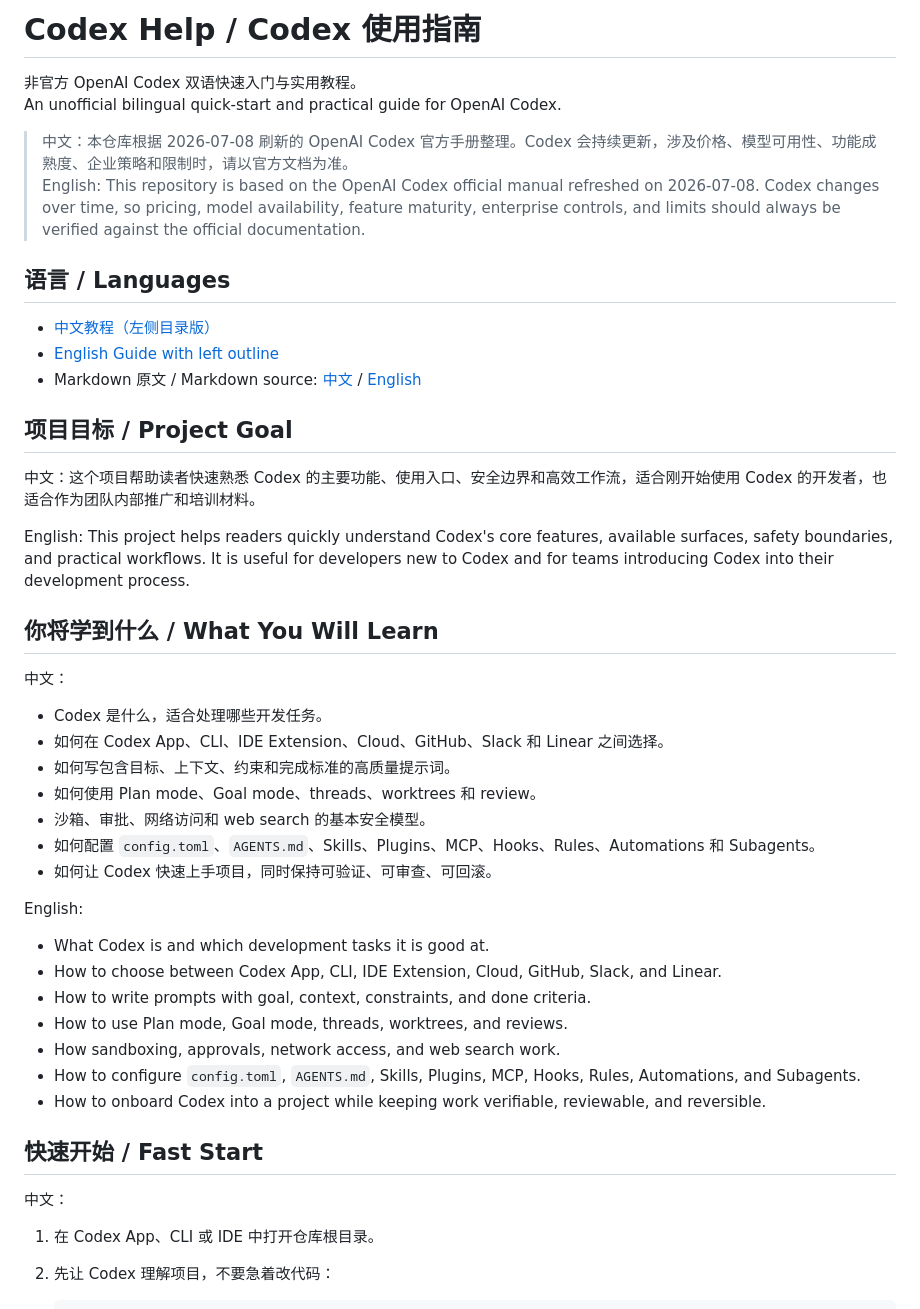
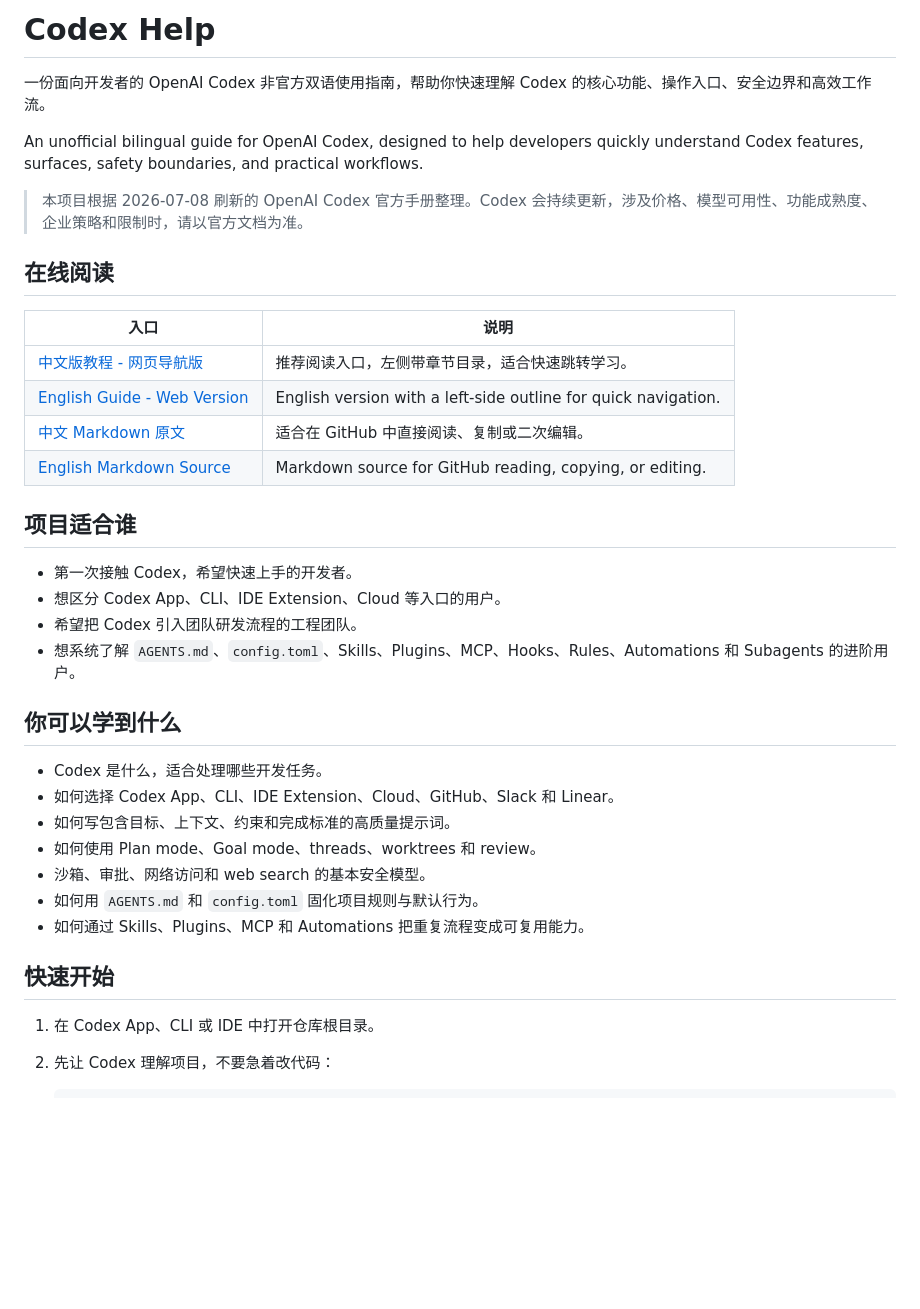
Before and after one commit to xenosxu1-bot/Codex_Help, a Markdown page: README.md, the part around one of its changes. Rendered like a GitHub page; blank space fills up the shorter version.

```diff
--- a/README.md
+++ b/README.md
@@ -1,48 +1,38 @@
-# Codex Help / Codex 使用指南
+# Codex Help
 
-非官方 OpenAI Codex 双语快速入门与实用教程。
-An unofficial bilingual quick-start and practical guide for OpenAI Codex.
+一份面向开发者的 OpenAI Codex 非官方双语使用指南，帮助你快速理解 Codex 的核心功能、操作入口、安全边界和高效工作流。
 
-> 中文：本仓库根据 2026-07-08 刷新的 OpenAI Codex 官方手册整理。Codex 会持续更新，涉及价格、模型可用性、功能成熟度、企业策略和限制时，请以官方文档为准。
-> English: This repository is based on the OpenAI Codex official manual refreshed on 2026-07-08. Codex changes over time, so pricing, model availability, feature maturity, enterprise controls, and limits should always be verified against the official documentation.
+An unofficial bilingual guide for OpenAI Codex, designed to help developers quickly understand Codex features, surfaces, safety boundaries, and practical workflows.
 
-## 语言 / Languages
+> 本项目根据 2026-07-08 刷新的 OpenAI Codex 官方手册整理。Codex 会持续更新，涉及价格、模型可用性、功能成熟度、企业策略和限制时，请以官方文档为准。
 
-- [中文教程（左侧目录版）](https://xenosxu1-bot.github.io/Codex_Help/zh-CN.html)
-- [English Guide with left outline](https://xenosxu1-bot.github.io/Codex_Help/en-US.html)
-- Markdown 原文 / Markdown source: [中文](docs/zh-CN.md) / [English](docs/en-US.md)
+## 在线阅读
 
-## 项目目标 / Project Goal
+| 入口 | 说明 |
+| --- | --- |
+| [中文版教程 - 网页导航版](https://xenosxu1-bot.github.io/Codex_Help/zh-CN.html) | 推荐阅读入口，左侧带章节目录，适合快速跳转学习。 |
+| [English Guide - Web Version](https://xenosxu1-bot.github.io/Codex_Help/en-US.html) | English version with a left-side outline for quick navigation. |
+| [中文 Markdown 原文](docs/zh-CN.md) | 适合在 GitHub 中直接阅读、复制或二次编辑。 |
+| [English Markdown Source](docs/en-US.md) | Markdown source for GitHub reading, copying, or editing. |
 
-中文：这个项目帮助读者快速熟悉 Codex 的主要功能、使用入口、安全边界和高效工作流，适合刚开始使用 Codex 的开发者，也适合作为团队内部推广和培训材料。
+## 项目适合谁
 
-English: This project helps readers quickly understand Codex's core features, available surfaces, safety boundaries, and practical workflows. It is useful for developers new to Codex and for teams introducing Codex into their development process.
+- 第一次接触 Codex，希望快速上手的开发者。
+- 想区分 Codex App、CLI、IDE Extension、Cloud 等入口的用户。
+- 希望把 Codex 引入团队研发流程的工程团队。
+- 想系统了解 `AGENTS.md`、`config.toml`、Skills、Plugins、MCP、Hooks、Rules、Automations 和 Subagents 的进阶用户。
 
-## 你将学到什么 / What You Will Learn
-
-中文：
+## 你可以学到什么
 
 - Codex 是什么，适合处理哪些开发任务。
-- 如何在 Codex App、CLI、IDE Extension、Cloud、GitHub、Slack 和 Linear 之间选择。
+- 如何选择 Codex App、CLI、IDE Extension、Cloud、GitHub、Slack 和 Linear。
 - 如何写包含目标、上下文、约束和完成标准的高质量提示词。
 - 如何使用 Plan mode、Goal mode、threads、worktrees 和 review。
 - 沙箱、审批、网络访问和 web search 的基本安全模型。
-- 如何配置 `config.toml`、`AGENTS.md`、Skills、Plugins、MCP、Hooks、Rules、Automations 和 Subagents。
-- 如何让 Codex 快速上手项目，同时保持可验证、可审查、可回滚。
+- 如何用 `AGENTS.md` 和 `config.toml` 固化项目规则与默认行为。
+- 如何通过 Skills、Plugins、MCP 和 Automations 把重复流程变成可复用能力。
 
-English:
-
-- What Codex is and which development tasks it is good at.
-- How to choose between Codex App, CLI, IDE Extension, Cloud, GitHub, Slack, and Linear.
-- How to write prompts with goal, context, constraints, and done criteria.
-- How to use Plan mode, Goal mode, threads, worktrees, and reviews.
-- How sandboxing, approvals, network access, and web search work.
-- How to configure `config.toml`, `AGENTS.md`, Skills, Plugins, MCP, Hooks, Rules, Automations, and Subagents.
-- How to onboard Codex into a project while keeping work verifiable, reviewable, and reversible.
-
-## 快速开始 / Fast Start
-
-中文：
+## 快速开始
 
 1. 在 Codex App、CLI 或 IDE 中打开仓库根目录。
 2. 先让 Codex 理解项目，不要急着改代码：
```
Also changed, not shown: other parts of README.md (+56 -61 lines).
